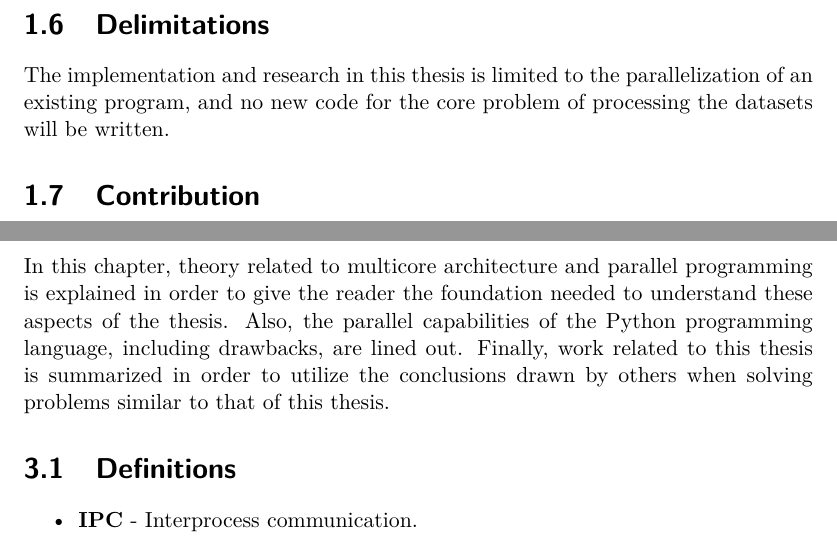
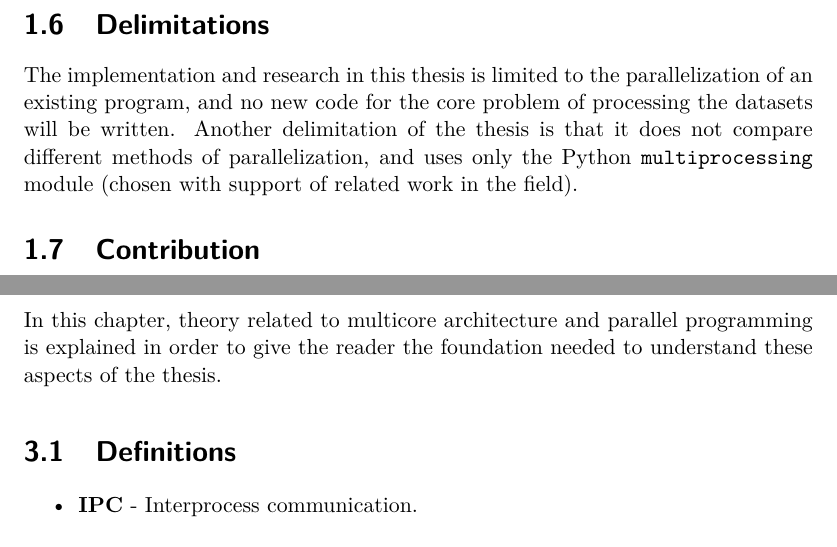
Before and after one commit to Dexterminator/master-thesis, a LaTeX thesis (main.tex, which reads Content/1_introduction.tex, Content/3_theory.tex): two parts of pages 11 and 16 of 32, joined at a grey line, cut so that both start at the same text. Compiled offline with pdfLaTeX.

Commit message:
Small edits.

```diff
--- a/Content/1_introduction.tex
+++ b/Content/1_introduction.tex
@@ -58,7 +58,8 @@ of the existing dataset processing program.
 
 \section{Delimitations}
 The implementation and research in this thesis is limited to the parallelization of an existing program, and no new code for the core problem
-of processing the datasets will be written.
+of processing the datasets will be written. Another delimitation of the thesis is that it does not compare different methods of parallelization,
+and uses only the Python \code{multiprocessing} module (chosen with support of related work in the field).
 
 \section{Contribution}
 This thesis focuses on parallelization analysis of a file format rather than the more conventional method of analyzing source code. Additionally,
--- a/Content/3_theory.tex
+++ b/Content/3_theory.tex
@@ -1,8 +1,6 @@
 In this chapter, theory related to multicore architecture and parallel programming is
 explained in order to give the reader the foundation needed to understand these aspects of
-the thesis. Also, the parallel capabilities of the Python programming language, including
-drawbacks, are lined out. Finally, work related to this thesis is summarized in order to
-utilize the conclusions drawn by others when solving problems similar to that of this thesis.
+the thesis.
 
 \section{Definitions}
 \begin{itemize}
```
